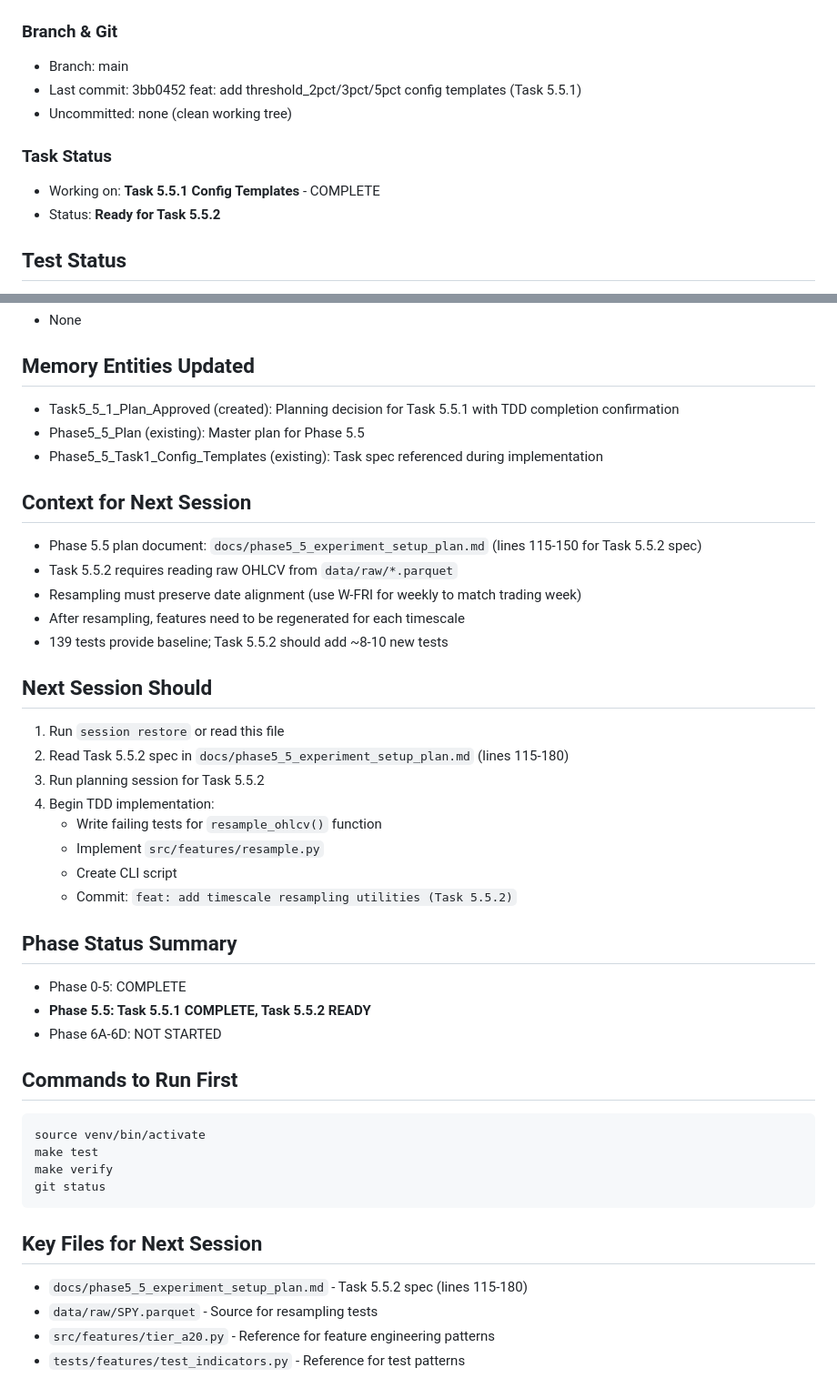
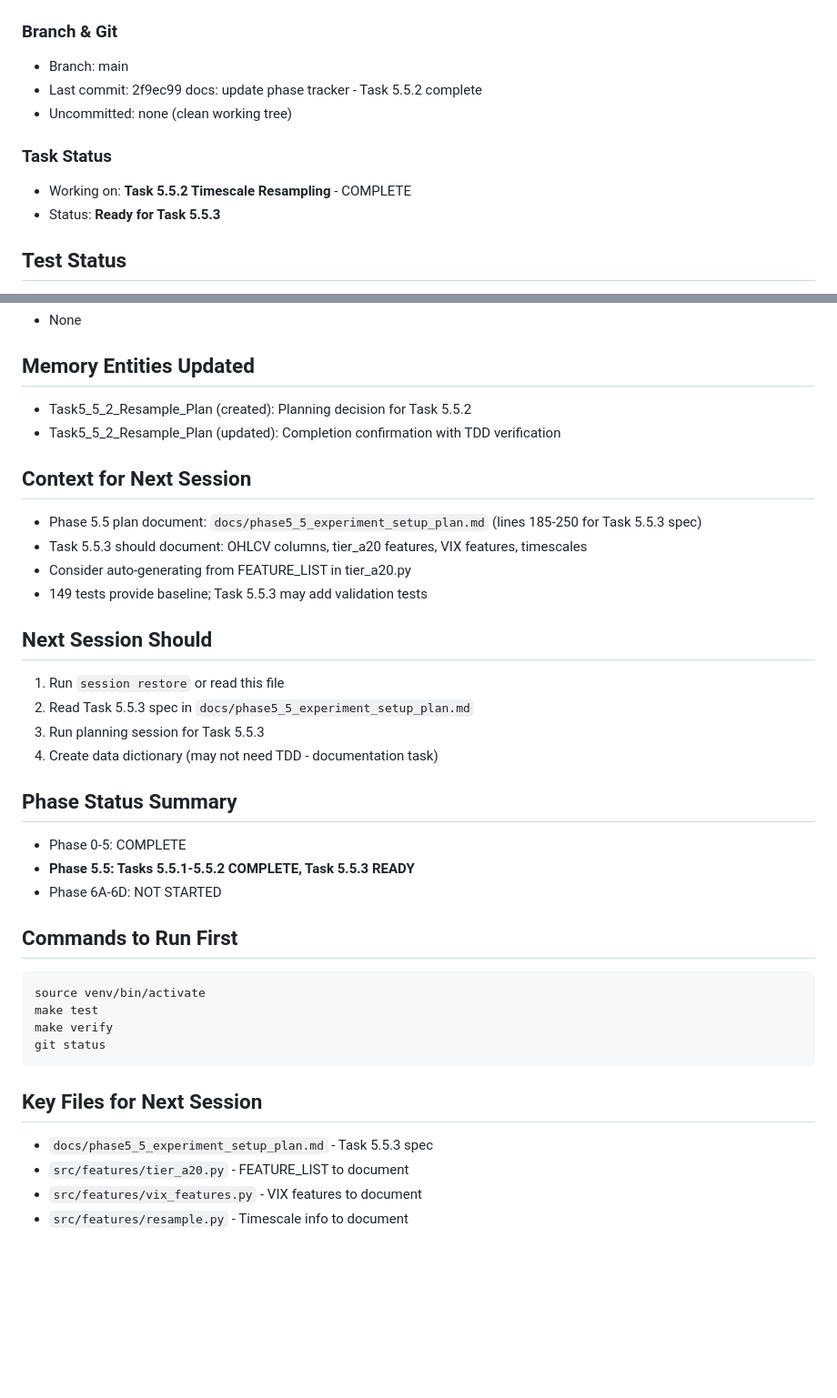
Before and after one commit to J0nd1sk/financial_ts_scaling, a Markdown page: .claude/context/session_context.md, 2 parts joined by grey strips. Shown at 91% size. Drawn GitHub-style; blank space fills up the shorter version.

````diff
--- a/.claude/context/session_context.md
+++ b/.claude/context/session_context.md
@@ -4,11 +4,11 @@
 
 ### Branch & Git
 - Branch: main
-- Last commit: 3bb0452 feat: add threshold_2pct/3pct/5pct config templates (Task 5.5.1)
+- Last commit: 2f9ec99 docs: update phase tracker - Task 5.5.2 complete
 - Uncommitted: none (clean working tree)
 
 ### Task Status
-- Working on: **Task 5.5.1 Config Templates** - COMPLETE
-- Status: **Ready for Task 5.5.2**
+- Working on: **Task 5.5.2 Timescale Resampling** - COMPLETE
+- Status: **Ready for Task 5.5.3**
 
 ## Test Status
@@ -81,30 +82,24 @@
 - None
 
 ## Memory Entities Updated
-- Task5_5_1_Plan_Approved (created): Planning decision for Task 5.5.1 with TDD completion confirmation
-- Phase5_5_Plan (existing): Master plan for Phase 5.5
-- Phase5_5_Task1_Config_Templates (existing): Task spec referenced during implementation
+- Task5_5_2_Resample_Plan (created): Planning decision for Task 5.5.2
+- Task5_5_2_Resample_Plan (updated): Completion confirmation with TDD verification
 
 ## Context for Next Session
-- Phase 5.5 plan document: `docs/phase5_5_experiment_setup_plan.md` (lines 115-150 for Task 5.5.2 spec)
-- Task 5.5.2 requires reading raw OHLCV from `data/raw/*.parquet`
-- Resampling must preserve date alignment (use W-FRI for weekly to match trading week)
-- After resampling, features need to be regenerated for each timescale
-- 139 tests provide baseline; Task 5.5.2 should add ~8-10 new tests
+- Phase 5.5 plan document: `docs/phase5_5_experiment_setup_plan.md` (lines 185-250 for Task 5.5.3 spec)
+- Task 5.5.3 should document: OHLCV columns, tier_a20 features, VIX features, timescales
+- Consider auto-generating from FEATURE_LIST in tier_a20.py
+- 149 tests provide baseline; Task 5.5.3 may add validation tests
 
 ## Next Session Should
 1. Run `session restore` or read this file
-2. Read Task 5.5.2 spec in `docs/phase5_5_experiment_setup_plan.md` (lines 115-180)
-3. Run planning session for Task 5.5.2
-4. Begin TDD implementation:
-   - Write failing tests for `resample_ohlcv()` function
-   - Implement `src/features/resample.py`
-   - Create CLI script
-   - Commit: `feat: add timescale resampling utilities (Task 5.5.2)`
+2. Read Task 5.5.3 spec in `docs/phase5_5_experiment_setup_plan.md`
+3. Run planning session for Task 5.5.3
+4. Create data dictionary (may not need TDD - documentation task)
 
 ## Phase Status Summary
 - Phase 0-5: COMPLETE
-- **Phase 5.5: Task 5.5.1 COMPLETE, Task 5.5.2 READY**
+- **Phase 5.5: Tasks 5.5.1-5.5.2 COMPLETE, Task 5.5.3 READY**
 - Phase 6A-6D: NOT STARTED
 
 ## Commands to Run First
@@ -116,7 +111,7 @@ git status
 ```
 
 ## Key Files for Next Session
-- `docs/phase5_5_experiment_setup_plan.md` - Task 5.5.2 spec (lines 115-180)
-- `data/raw/SPY.parquet` - Source for resampling tests
-- `src/features/tier_a20.py` - Reference for feature engineering patterns
-- `tests/features/test_indicators.py` - Reference for test patterns
+- `docs/phase5_5_experiment_setup_plan.md` - Task 5.5.3 spec
+- `src/features/tier_a20.py` - FEATURE_LIST to document
+- `src/features/vix_features.py` - VIX features to document
+- `src/features/resample.py` - Timescale info to document
````
Also changed, not shown: other parts of .claude/context/session_context.md (+33 -32 lines).
